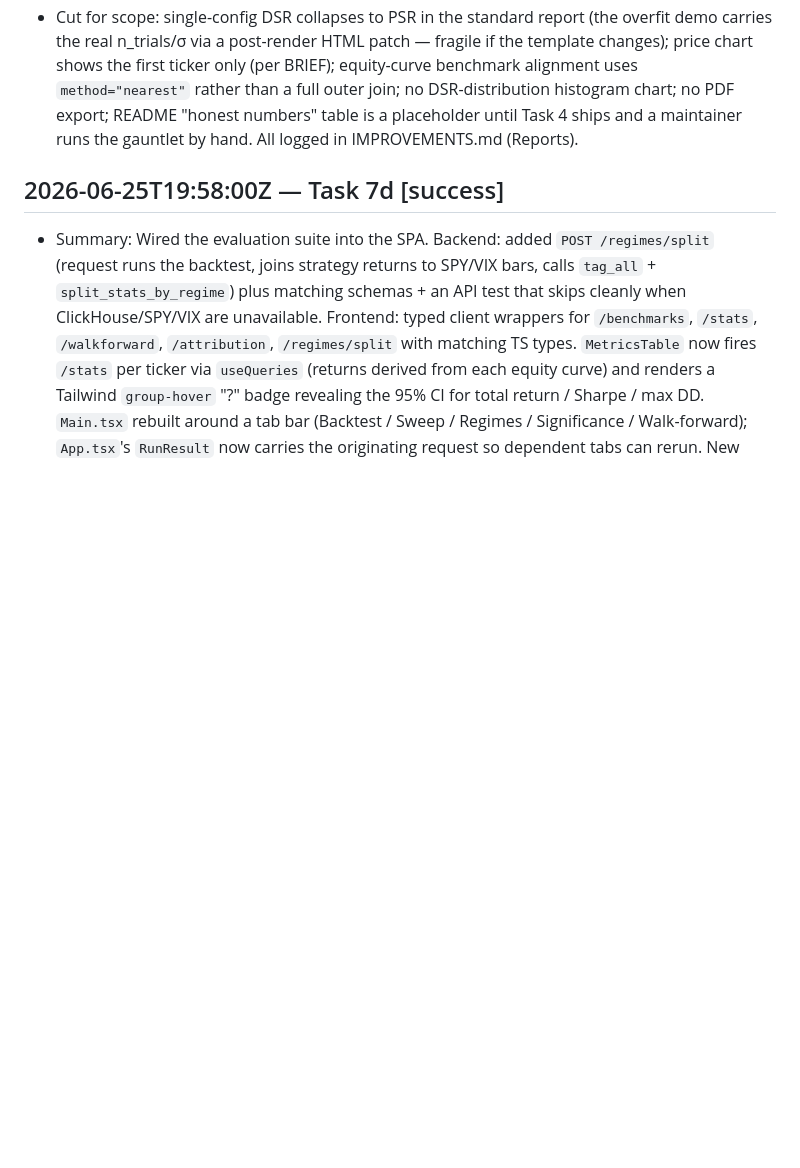
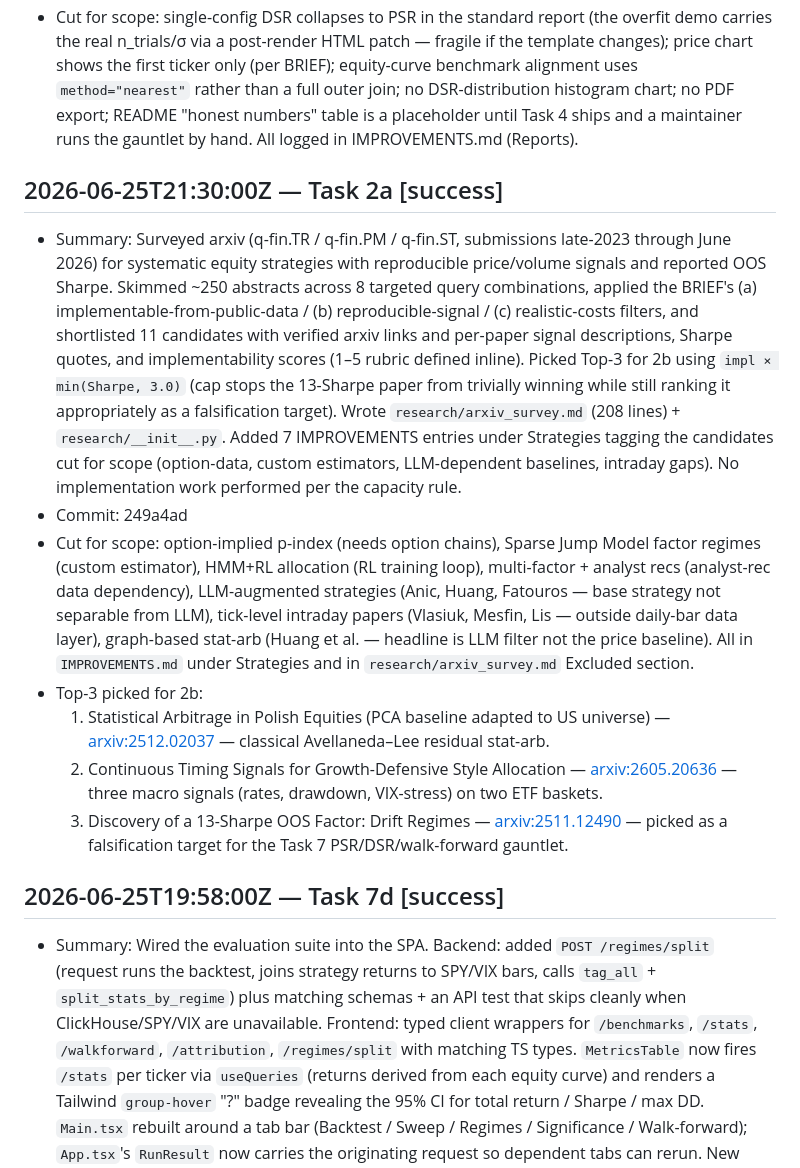
Before and after one commit to Shawntwj/algo-trading, a Markdown page: LOOP_LOG.md, the part around the change. GitHub-like rendering; blank space fills up the shorter version.

Commit message:
docs: LOOP_LOG entry for Task 2a
Co-Authored-By: Claude Opus 4.7 <noreply@anthropic.com>

```diff
--- a/LOOP_LOG.md
+++ b/LOOP_LOG.md
@@ -49,6 +49,15 @@ Format: `## YYYY-MM-DDTHH:MM:SSZ — Task <id> [<status>]`
 - Commit: e32d084
 - Cut for scope: single-config DSR collapses to PSR in the standard report (the overfit demo carries the real n_trials/σ via a post-render HTML patch — fragile if the template changes); price chart shows the first ticker only (per BRIEF); equity-curve benchmark alignment uses `method="nearest"` rather than a full outer join; no DSR-distribution histogram chart; no PDF export; README "honest numbers" table is a placeholder until Task 4 ships and a maintainer runs the gauntlet by hand. All logged in IMPROVEMENTS.md (Reports).
 
+## 2026-06-25T21:30:00Z — Task 2a [success]
+- Summary: Surveyed arxiv (q-fin.TR / q-fin.PM / q-fin.ST, submissions late-2023 through June 2026) for systematic equity strategies with reproducible price/volume signals and reported OOS Sharpe. Skimmed ~250 abstracts across 8 targeted query combinations, applied the BRIEF's (a) implementable-from-public-data / (b) reproducible-signal / (c) realistic-costs filters, and shortlisted 11 candidates with verified arxiv links and per-paper signal descriptions, Sharpe quotes, and implementability scores (1–5 rubric defined inline). Picked Top-3 for 2b using `impl × min(Sharpe, 3.0)` (cap stops the 13-Sharpe paper from trivially winning while still ranking it appropriately as a falsification target). Wrote `research/arxiv_survey.md` (208 lines) + `research/__init__.py`. Added 7 IMPROVEMENTS entries under Strategies tagging the candidates cut for scope (option-data, custom estimators, LLM-dependent baselines, intraday gaps). No implementation work performed per the capacity rule.
+- Commit: 249a4ad
+- Cut for scope: option-implied p-index (needs option chains), Sparse Jump Model factor regimes (custom estimator), HMM+RL allocation (RL training loop), multi-factor + analyst recs (analyst-rec data dependency), LLM-augmented strategies (Anic, Huang, Fatouros — base strategy not separable from LLM), tick-level intraday papers (Vlasiuk, Mesfin, Lis — outside daily-bar data layer), graph-based stat-arb (Huang et al. — headline is LLM filter not the price baseline). All in `IMPROVEMENTS.md` under Strategies and in `research/arxiv_survey.md` Excluded section.
+- Top-3 picked for 2b:
+  1. Statistical Arbitrage in Polish Equities (PCA baseline adapted to US universe) — [arxiv:2512.02037](https://arxiv.org/abs/2512.02037) — classical Avellaneda–Lee residual stat-arb.
+  2. Continuous Timing Signals for Growth-Defensive Style Allocation — [arxiv:2605.20636](https://arxiv.org/abs/2605.20636) — three macro signals (rates, drawdown, VIX-stress) on two ETF baskets.
+  3. Discovery of a 13-Sharpe OOS Factor: Drift Regimes — [arxiv:2511.12490](https://arxiv.org/abs/2511.12490) — picked as a falsification target for the Task 7 PSR/DSR/walk-forward gauntlet.
+
 ## 2026-06-25T19:58:00Z — Task 7d [success]
 - Summary: Wired the evaluation suite into the SPA. Backend: added `POST /regimes/split` (request runs the backtest, joins strategy returns to SPY/VIX bars, calls `tag_all` + `split_stats_by_regime`) plus matching schemas + an API test that skips cleanly when ClickHouse/SPY/VIX are unavailable. Frontend: typed client wrappers for `/benchmarks`, `/stats`, `/walkforward`, `/attribution`, `/regimes/split` with matching TS types. `MetricsTable` now fires `/stats` per ticker via `useQueries` (returns derived from each equity curve) and renders a Tailwind `group-hover` "?" badge revealing the 95% CI for total return / Sharpe / max DD. `Main.tsx` rebuilt around a tab bar (Backtest / Sweep / Regimes / Significance / Walk-forward); `App.tsx`'s `RunResult` now carries the originating request so dependent tabs can rerun. New components: `RegimeBreakdown` (TanStack Table + Recharts bar chart, dimension selector), `SignificancePanel` (PSR baseline + DSR via a second `/stats` call with the deflated `sr_benchmark`; sweep mode feeds n_trials/σ; big badge green > 0.95, amber > 0.5, red ≤ 0.5), `OOSDecayChart` (train/test/mode inputs → `/walkforward`, IS-vs-OOS scatter with y=x reference, decay-slope < 0.3 warning). Added 4 Vitest smokes (one per new component), MSW handlers for the three new endpoints. README "Stack" gained an Evaluation UI subsection covering the four new tabs. Full suite: 77 pytest passed + 1 skipped; 5 Vitest files / 7 tests passed; `npm run build` clean.
 - Commit: 996455c
```
